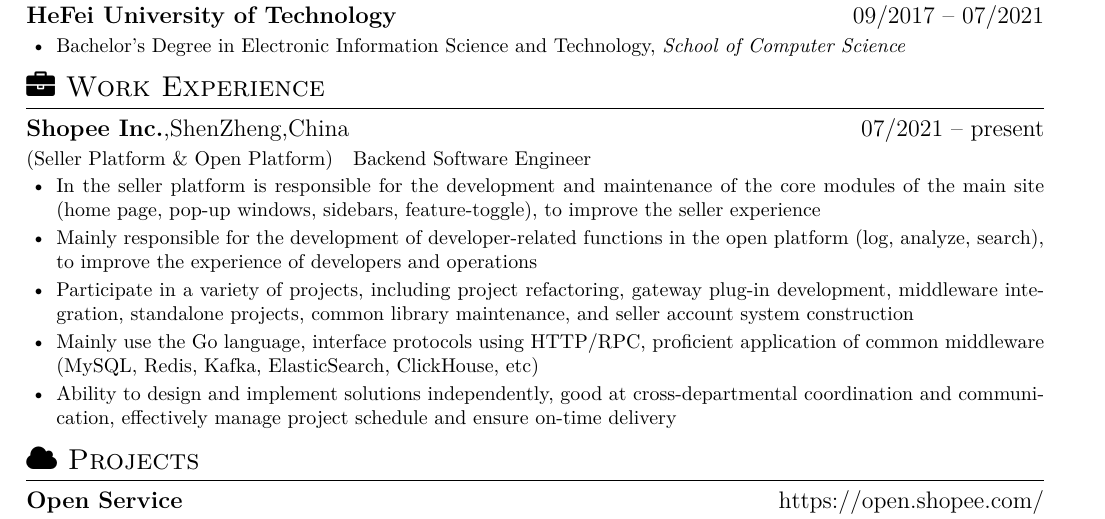
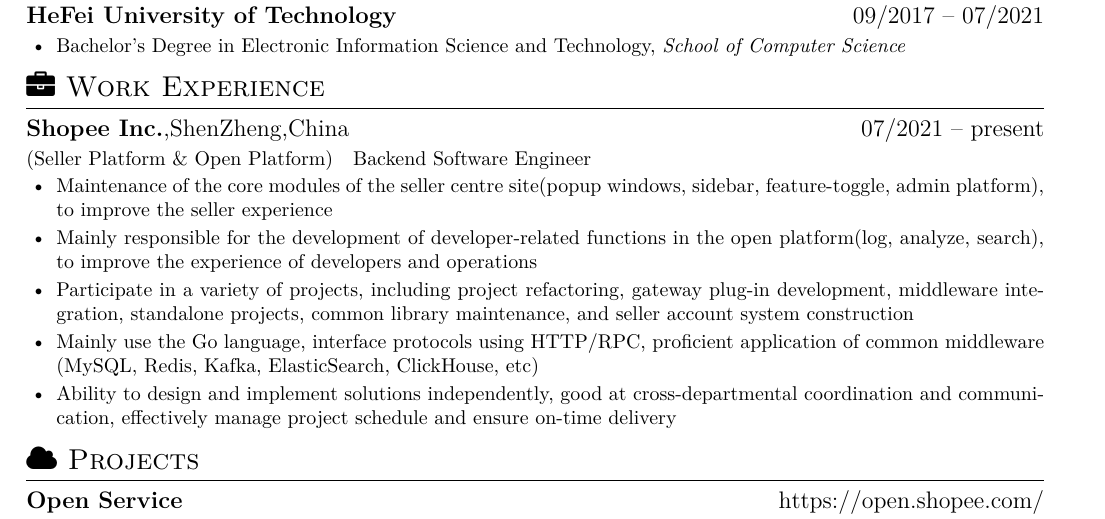
Before and after one commit to abcdlsj/resume, a LaTeX CV (resume.tex): part of page 1 of 2, cut so that both start at the same text. Compiled offline with XeLaTeX.

Commit message:
2024/05/05

```diff
--- a/resume.tex
+++ b/resume.tex
@@ -34,9 +34,9 @@
 \en{\role{Seller Platform \& Open Platform}{Backend Software Engineer}}
 \zh{\role{卖家平台 \& Shopee 开放平台}{后端开发工程师}}
 \begin{itemize}[parsep=0.5ex]
-      \item \en{In the seller platform is responsible for the development and maintenance of the core modules of the main site (home page, pop-up windows, sidebars, feature-toggle), to improve the seller experience}
-            \zh{在卖家平台负责开发和维护主站核心模块(首页、弹窗、侧边栏、功能开关),提升卖家及运营使用体验}
-      \item \en{Mainly responsible for the development of developer-related functions in the open platform (log, analyze, search), to improve the experience of developers and operations}
+      \item \en{Maintenance of the core modules of the seller centre site(popup windows, sidebar, feature-toggle, admin platform), to improve the seller experience}
+            \zh{在卖家平台负责开发和维护主站核心模块(首页弹窗、侧边栏、功能开关、Admin 平台),提升卖家及运营使用体验}
+      \item \en{Mainly responsible for the development of developer-related functions in the open platform(log, analyze, search), to improve the experience of developers and operations}
             \zh{在开放平台主要负责开发者相关功能的开发(日志、分析、搜索),提升开发者及运营体验}
       \item \en{Participate in a variety of projects, including project refactoring, gateway plug-in development, middleware integration, standalone projects, common library maintenance, and seller account system construction}
             \zh{参与多元化项目,包括项目重构、网关开发、中间件集成、独立项目、Common库维护及卖家账号系统构建等}
```
